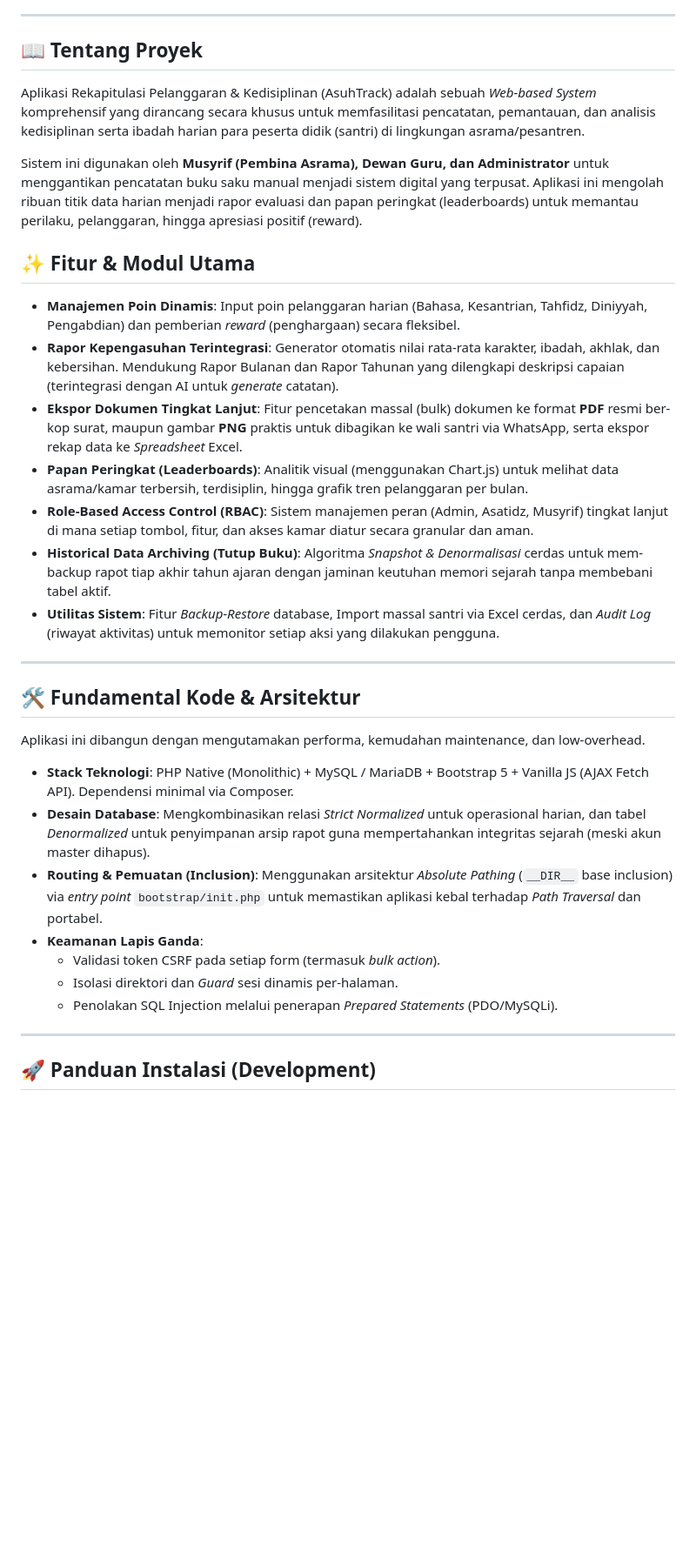
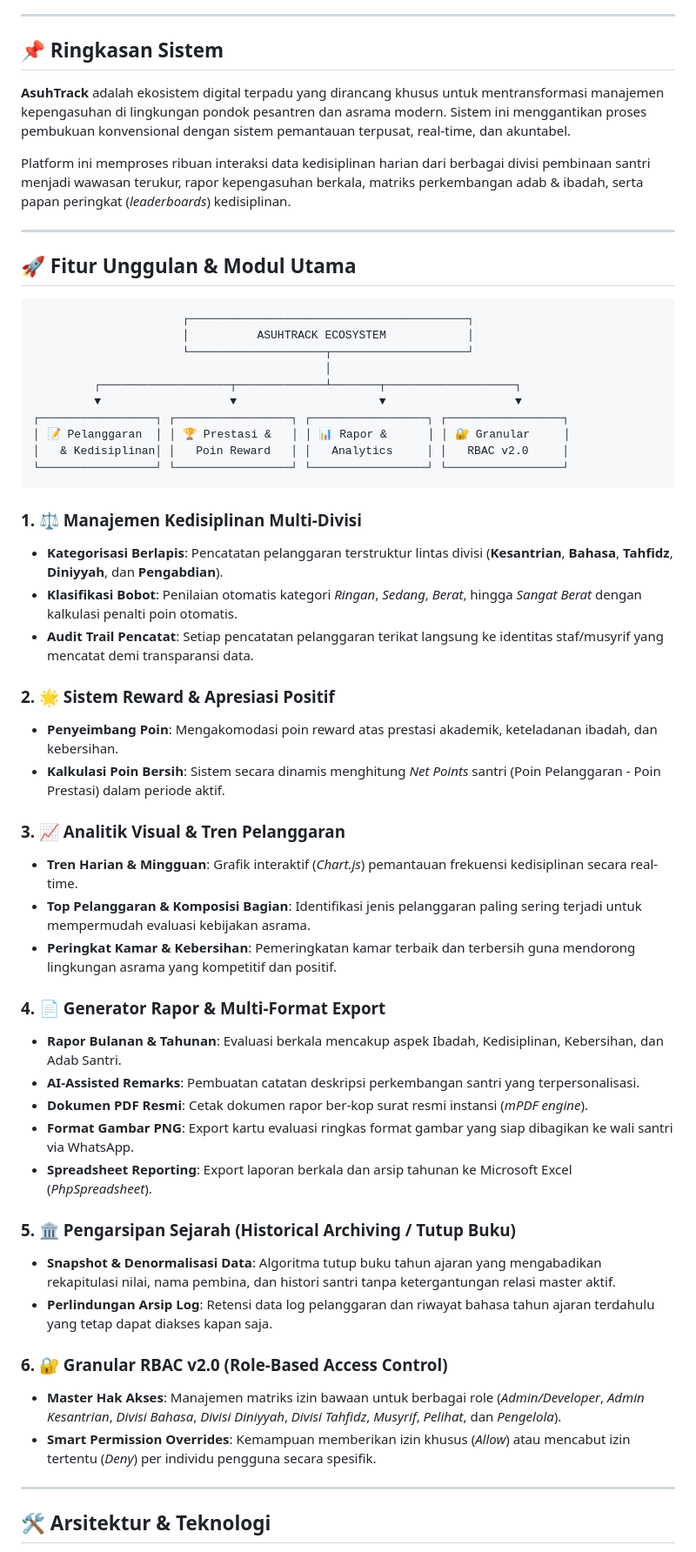
Before and after one commit to syathiby/rekap-mukholif, a Markdown page: README.md, the part around one of its changes. Shown at 87% size. Rendered like a GitHub page; blank space fills up the shorter version.

Commit message:
docs: perbarui README dengan dokumentasi fitur lengkap, arsitektur, dan format profesional

````diff
--- a/README.md
+++ b/README.md
@@ -5,34 +18,59 @@
 
 ---
 
-## 📖 Tentang Proyek
-Aplikasi Rekapitulasi Pelanggaran & Kedisiplinan (AsuhTrack) adalah sebuah *Web-based System* komprehensif yang dirancang secara khusus untuk memfasilitasi pencatatan, pemantauan, dan analisis kedisiplinan serta ibadah harian para peserta didik (santri) di lingkungan asrama/pesantren.
+## 📌 Ringkasan Sistem
 
-Sistem ini digunakan oleh **Musyrif (Pembina Asrama), Dewan Guru, dan Administrator** untuk menggantikan pencatatan buku saku manual menjadi sistem digital yang terpusat. Aplikasi ini mengolah ribuan titik data harian menjadi rapor evaluasi dan papan peringkat (leaderboards) untuk memantau perilaku, pelanggaran, hingga apresiasi positif (reward).
+**AsuhTrack** adalah ekosistem digital terpadu yang dirancang khusus untuk mentransformasi manajemen kepengasuhan di lingkungan pondok pesantren dan asrama modern. Sistem ini menggantikan proses pembukuan konvensional dengan sistem pemantauan terpusat, real-time, dan akuntabel.
 
-## ✨ Fitur & Modul Utama
-- **Manajemen Poin Dinamis**: Input poin pelanggaran harian (Bahasa, Kesantrian, Tahfidz, Diniyyah, Pengabdian) dan pemberian *reward* (penghargaan) secara fleksibel.
-- **Rapor Kepengasuhan Terintegrasi**: Generator otomatis nilai rata-rata karakter, ibadah, akhlak, dan kebersihan. Mendukung Rapor Bulanan dan Rapor Tahunan yang dilengkapi deskripsi capaian (terintegrasi dengan AI untuk *generate* catatan).
-- **Ekspor Dokumen Tingkat Lanjut**: Fitur pencetakan massal (bulk) dokumen ke format **PDF** resmi ber-kop surat, maupun gambar **PNG** praktis untuk dibagikan ke wali santri via WhatsApp, serta ekspor rekap data ke *Spreadsheet* Excel.
-- **Papan Peringkat (Leaderboards)**: Analitik visual (menggunakan Chart.js) untuk melihat data asrama/kamar terbersih, terdisiplin, hingga grafik tren pelanggaran per bulan.
-- **Role-Based Access Control (RBAC)**: Sistem manajemen peran (Admin, Asatidz, Musyrif) tingkat lanjut di mana setiap tombol, fitur, dan akses kamar diatur secara granular dan aman.
-- **Historical Data Archiving (Tutup Buku)**: Algoritma *Snapshot & Denormalisasi* cerdas untuk mem-backup rapot tiap akhir tahun ajaran dengan jaminan keutuhan memori sejarah tanpa membebani tabel aktif.
-- **Utilitas Sistem**: Fitur *Backup-Restore* database, Import massal santri via Excel cerdas, dan *Audit Log* (riwayat aktivitas) untuk memonitor setiap aksi yang dilakukan pengguna.
+Platform ini memproses ribuan interaksi data kedisiplinan harian dari berbagai divisi pembinaan santri menjadi wawasan terukur, rapor kepengasuhan berkala, matriks perkembangan adab & ibadah, serta papan peringkat (*leaderboards*) kedisiplinan.
 
 ---
 
-## 🛠 Fundamental Kode & Arsitektur
-Aplikasi ini dibangun dengan mengutamakan performa, kemudahan maintenance, dan low-overhead.
+## 🚀 Fitur Unggulan & Modul Utama
 
-- **Stack Teknologi**: PHP Native (Monolithic) + MySQL / MariaDB + Bootstrap 5 + Vanilla JS (AJAX Fetch API). Dependensi minimal via Composer.
-- **Desain Database**: Mengkombinasikan relasi *Strict Normalized* untuk operasional harian, dan tabel *Denormalized* untuk penyimpanan arsip rapot guna mempertahankan integritas sejarah (meski akun master dihapus).
-- **Routing & Pemuatan (Inclusion)**: Menggunakan arsitektur *Absolute Pathing* (`__DIR__` base inclusion) via *entry point* `bootstrap/init.php` untuk memastikan aplikasi kebal terhadap *Path Traversal* dan portabel.
-- **Keamanan Lapis Ganda**:
-  - Validasi token CSRF pada setiap form (termasuk *bulk action*).
-  - Isolasi direktori dan *Guard* sesi dinamis per-halaman.
-  - Penolakan SQL Injection melalui penerapan *Prepared Statements* (PDO/MySQLi).
+```
+                      ┌─────────────────────────────────────────┐
+                      │          ASUHTRACK ECOSYSTEM            │
+                      └────────────────────┬────────────────────┘
+                                           │
+         ┌───────────────────┬─────────────┴───────┬───────────────────┐
+         ▼                   ▼                     ▼                   ▼
+┌─────────────────┐ ┌─────────────────┐ ┌─────────────────┐ ┌─────────────────┐
+│ 📝 Pelanggaran  │ │ 🏆 Prestasi &   │ │ 📊 Rapor &      │ │ 🔐 Granular     │
+│   & Kedisiplinan│ │   Poin Reward   │ │   Analytics     │ │   RBAC v2.0     │
+└─────────────────┘ └─────────────────┘ └─────────────────┘ └─────────────────┘
+```
+
+### 1. ⚖️ Manajemen Kedisiplinan Multi-Divisi
+* **Kategorisasi Berlapis**: Pencatatan pelanggaran terstruktur lintas divisi (**Kesantrian**, **Bahasa**, **Tahfidz**, **Diniyyah**, dan **Pengabdian**).
+* **Klasifikasi Bobot**: Penilaian otomatis kategori *Ringan*, *Sedang*, *Berat*, hingga *Sangat Berat* dengan kalkulasi penalti poin otomatis.
+* **Audit Trail Pencatat**: Setiap pencatatan pelanggaran terikat langsung ke identitas staf/musyrif yang mencatat demi transparansi data.
+
+### 2. 🌟 Sistem Reward & Apresiasi Positif
+* **Penyeimbang Poin**: Mengakomodasi poin reward atas prestasi akademik, keteladanan ibadah, dan kebersihan.
+* **Kalkulasi Poin Bersih**: Sistem secara dinamis menghitung *Net Points* santri (Poin Pelanggaran - Poin Prestasi) dalam periode aktif.
+
+### 3. 📈 Analitik Visual & Tren Pelanggaran
+* **Tren Harian & Mingguan**: Grafik interaktif (*Chart.js*) pemantauan frekuensi kedisiplinan secara real-time.
+* **Top Pelanggaran & Komposisi Bagian**: Identifikasi jenis pelanggaran paling sering terjadi untuk mempermudah evaluasi kebijakan asrama.
+* **Peringkat Kamar & Kebersihan**: Pemeringkatan kamar terbaik dan terbersih guna mendorong lingkungan asrama yang kompetitif dan positif.
+
+### 4. 📄 Generator Rapor & Multi-Format Export
+* **Rapor Bulanan & Tahunan**: Evaluasi berkala mencakup aspek Ibadah, Kedisiplinan, Kebersihan, dan Adab Santri.
+* **AI-Assisted Remarks**: Pembuatan catatan deskripsi perkembangan santri yang terpersonalisasi.
+* **Dokumen PDF Resmi**: Cetak dokumen rapor ber-kop surat resmi instansi (*mPDF engine*).
+* **Format Gambar PNG**: Export kartu evaluasi ringkas format gambar yang siap dibagikan ke wali santri via WhatsApp.
+* **Spreadsheet Reporting**: Export laporan berkala dan arsip tahunan ke Microsoft Excel (*PhpSpreadsheet*).
+
+### 5. 🏛️ Pengarsipan Sejarah (Historical Archiving / Tutup Buku)
+* **Snapshot & Denormalisasi Data**: Algoritma tutup buku tahun ajaran yang mengabadikan rekapitulasi nilai, nama pembina, dan histori santri tanpa ketergantungan relasi master aktif.
+* **Perlindungan Arsip Log**: Retensi data log pelanggaran dan riwayat bahasa tahun ajaran terdahulu yang tetap dapat diakses kapan saja.
+
+### 6. 🔐 Granular RBAC v2.0 (Role-Based Access Control)
+* **Master Hak Akses**: Manajemen matriks izin bawaan untuk berbagai role (*Admin/Developer*, *Admin Kesantrian*, *Divisi Bahasa*, *Divisi Diniyyah*, *Divisi Tahfidz*, *Musyrif*, *Pelihat*, dan *Pengelola*).
+* **Smart Permission Overrides**: Kemampuan memberikan izin khusus (*Allow*) atau mencabut izin tertentu (*Deny*) per individu pengguna secara spesifik.
 
 ---
 
-## 🚀 Panduan Instalasi (Development)
+## 🛠️ Arsitektur & Teknologi
 
````
Also changed, not shown: other parts of README.md (+37 -23 lines).
